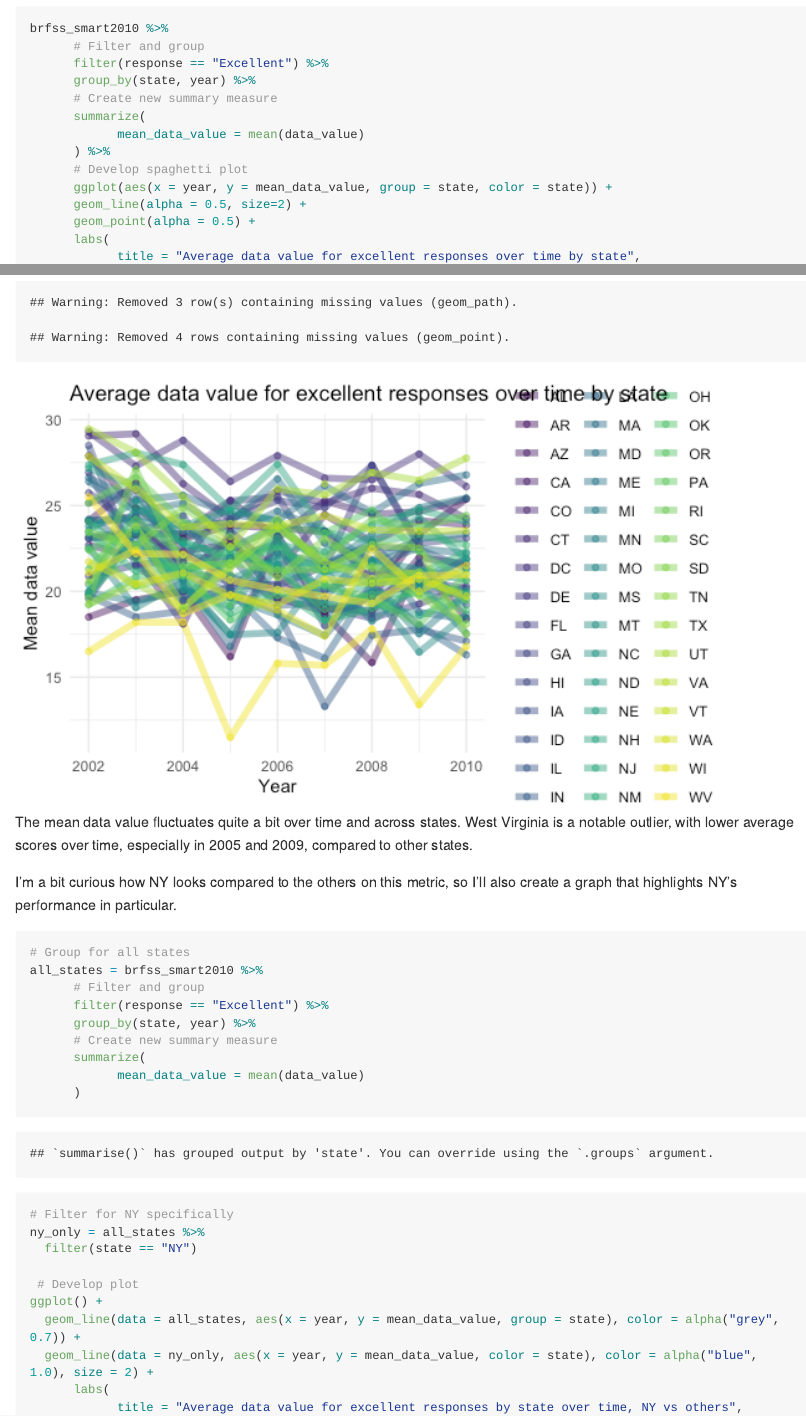
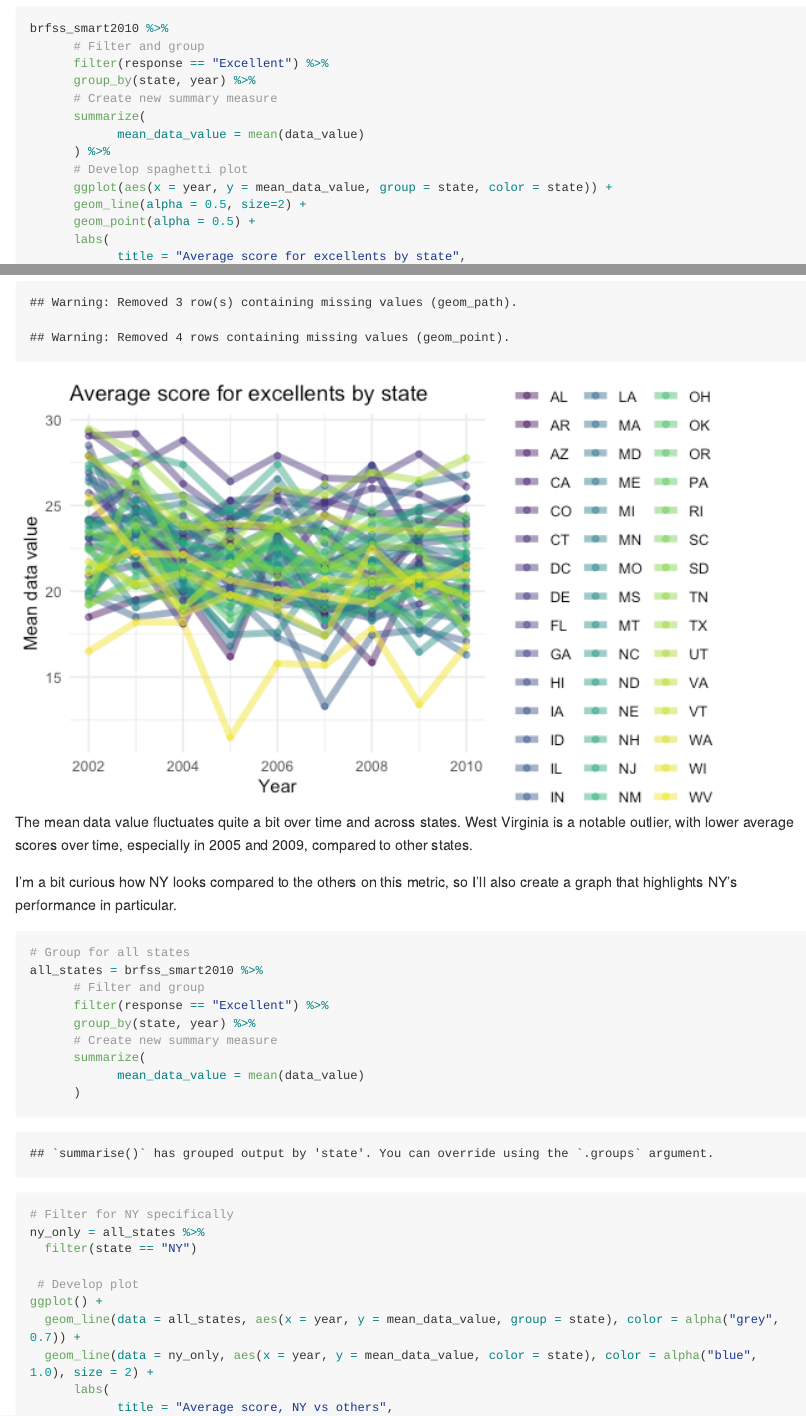
Before and after one commit to zacharykatz1/p8105_hw3_zak2132, an R Markdown document (p8105_hw3_zak2132.Rmd): the page in a window 1100 px wide, from 17110 px down, and a second part further down, joined at a grey line. The pictures show the output file p8105_hw3_zak2132.md that the author committed with the source, drawn offline in the style of GitHub; long lines of code are wrapped.

Commit message:
Shortened graph titles

```diff
--- a/p8105_hw3_zak2132.Rmd
+++ b/p8105_hw3_zak2132.Rmd
@@ -250,7 +250,7 @@ brfss_smart2010 %>%
       geom_line(alpha = 0.5, size=2) +
       geom_point(alpha = 0.5) +
       labs(
-            title = "Average data value for excellent responses over time by state",
+            title = "Average score for excellents by state",
             x = "Year",
             y = "Mean data value"
       ) +
@@ -281,7 +281,7 @@ ggplot() +
   geom_line(data = all_states, aes(x = year, y = mean_data_value, group = state), color = alpha("grey", 0.7)) +
   geom_line(data = ny_only, aes(x = year, y = mean_data_value, color = state), color = alpha("blue", 1.0), size = 2) +
       labs(
-            title = "Average data value for excellent responses by state over time, NY vs others",
+            title = "Average score, NY vs others",
             x = "Year",
             y = "Mean data value"
       )
```
Also changed, not shown: p8105_hw3_zak2132.md, p8105_hw3_zak2132_files/figure-gfm/spaghetti plot change in data_value over time by state-1.png, p8105_hw3_zak2132_files/figure-gfm/unnamed-chunk-1-1.png.
